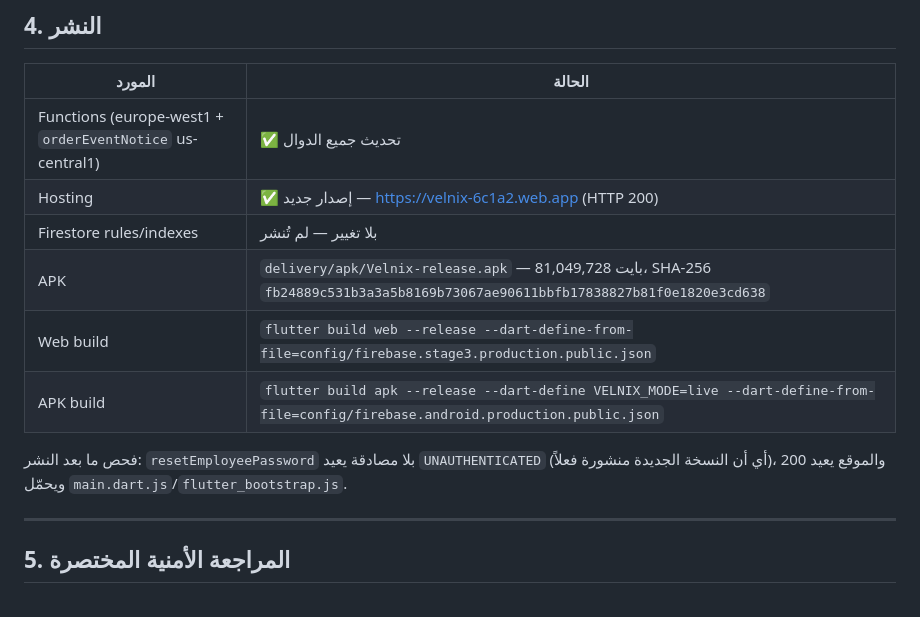
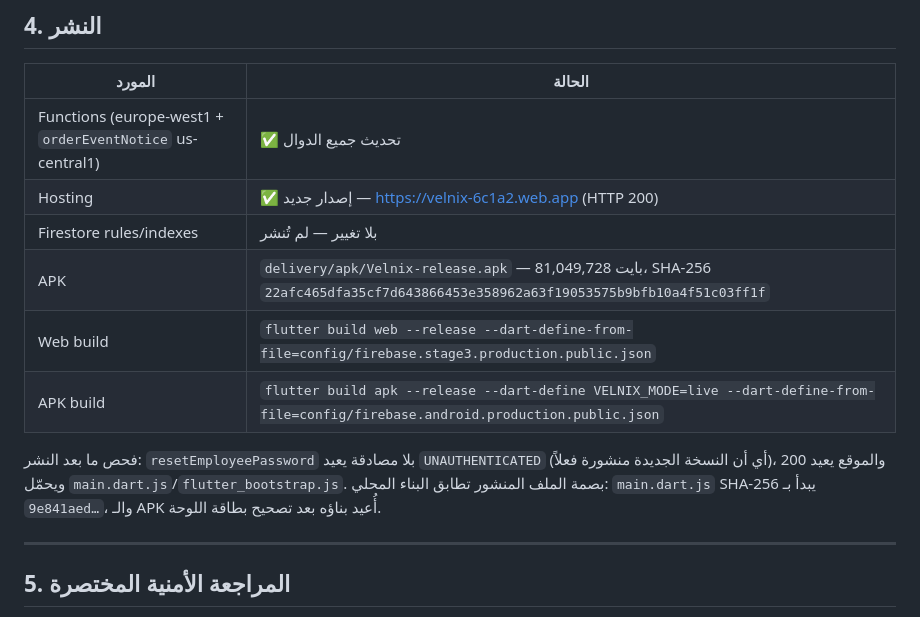
Before and after one commit to Mode2094/velnix, a Markdown page: docs/VELNIX_PHASE3_FINAL_DELIVERY_REPORT_AR.md, the part around the change. Rendered like a GitHub page.

Commit message:
docs: record deployed web fingerprint and rebuilt release APK hash

```diff
--- a/docs/VELNIX_PHASE3_FINAL_DELIVERY_REPORT_AR.md
+++ b/docs/VELNIX_PHASE3_FINAL_DELIVERY_REPORT_AR.md
@@ -93,11 +93,11 @@
 | Functions (europe-west1 + `orderEventNotice` us-central1) | ✅ تحديث جميع الدوال |
 | Hosting | ✅ إصدار جديد — https://velnix-6c1a2.web.app (HTTP 200) |
 | Firestore rules/indexes | بلا تغيير — لم تُنشر |
-| APK | `delivery/apk/Velnix-release.apk` — 81,049,728 بايت، SHA-256 `fb24889c531b3a3a5b8169b73067ae90611bbfb17838827b81f0e1820e3cd638` |
+| APK | `delivery/apk/Velnix-release.apk` — 81,049,728 بايت، SHA-256 `22afc465dfa35cf7d643866453e358962a63f19053575b9bfb10a4f51c03ff1f` |
 | Web build | `flutter build web --release --dart-define-from-file=config/firebase.stage3.production.public.json` |
 | APK build | `flutter build apk --release --dart-define VELNIX_MODE=live --dart-define-from-file=config/firebase.android.production.public.json` |
 
-فحص ما بعد النشر: `resetEmployeePassword` بلا مصادقة يعيد `UNAUTHENTICATED` (أي أن النسخة الجديدة منشورة فعلاً)، والموقع يعيد 200 ويحمّل `main.dart.js`/`flutter_bootstrap.js`.
+فحص ما بعد النشر: `resetEmployeePassword` بلا مصادقة يعيد `UNAUTHENTICATED` (أي أن النسخة الجديدة منشورة فعلاً)، والموقع يعيد 200 ويحمّل `main.dart.js`/`flutter_bootstrap.js`. بصمة الملف المنشور تطابق البناء المحلي: `main.dart.js` SHA-256 يبدأ بـ `9e841aed…`، والـ APK أُعيد بناؤه بعد تصحيح بطاقة اللوحة.
 
 ---
 
```
Also changed, not shown: docs/VELNIX_FINAL_ACCEPTANCE_CHECKLIST_AR.md (+1 -1 lines).
